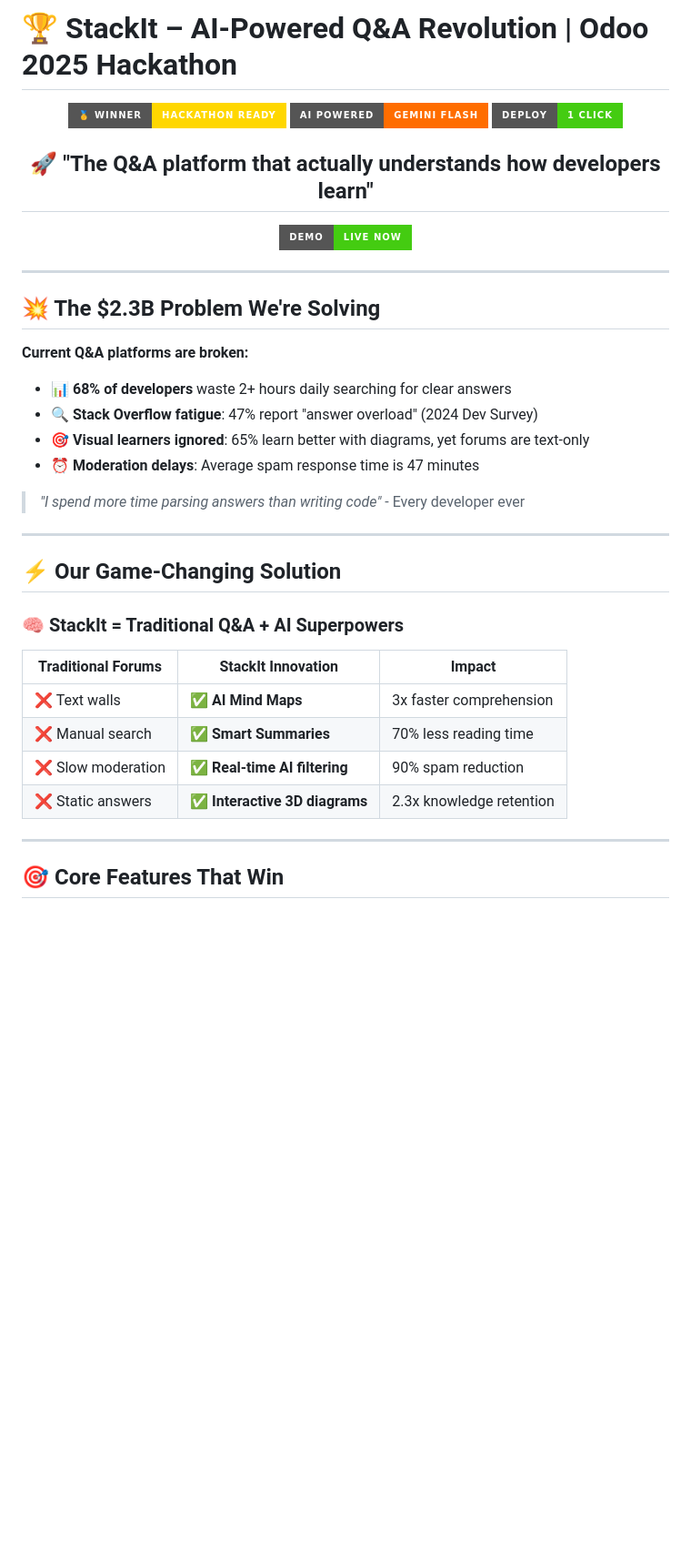
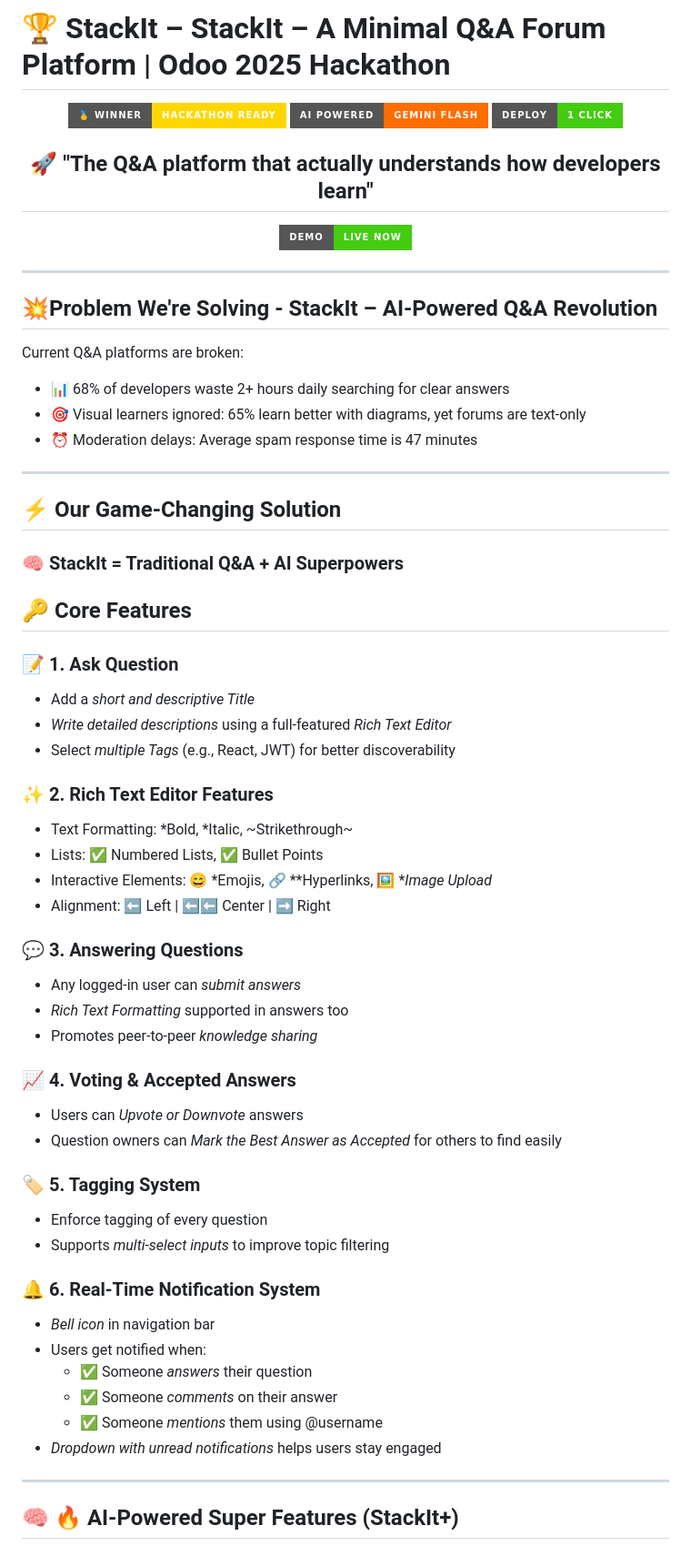
Before and after one commit to bakshivaishvik/odoo_proj_submission, a Markdown page: readme.md, the part around the change printed below. Shown: that part at 91% size. Drawn GitHub-style; badges without logos; blank space fills up the shorter version.

```diff
--- a/readme.md
+++ b/readme.md
@@ -1,4 +1,4 @@
-# 🏆 StackIt – AI-Powered Q&A Revolution | Odoo 2025 Hackathon
+# 🏆 StackIt – StackIt – A Minimal Q&A Forum Platform | Odoo 2025 Hackathon
 
 <div align="center">
   <img src="https://img.shields.io/badge/🥇_Winner-Hackathon_Ready-gold?style=for-the-badge&logo=trophy">
@@ -13,15 +13,12 @@
 
 ---
 
-## 💥 The $2.3B Problem We're Solving
+## 💥Problem We're Solving - StackIt – AI-Powered Q&A Revolution
 
-**Current Q&A platforms are broken:**
-- 📊 **68% of developers** waste 2+ hours daily searching for clear answers
-- 🔍 **Stack Overflow fatigue**: 47% report "answer overload" (2024 Dev Survey)
-- 🎯 **Visual learners ignored**: 65% learn better with diagrams, yet forums are text-only
-- ⏰ **Moderation delays**: Average spam response time is 47 minutes
-
-> *"I spend more time parsing answers than writing code"* - Every developer ever
+Current Q&A platforms are broken:
+- 📊 68% of developers waste 2+ hours daily searching for clear answers
+- 🎯 Visual learners ignored: 65% learn better with diagrams, yet forums are text-only
+- ⏰ Moderation delays: Average spam response time is 47 minutes
 
 ---
 
@@ -29,14 +26,41 @@
 
 ### 🧠 StackIt = Traditional Q&A + AI Superpowers
 
-| Traditional Forums | StackIt Innovation | Impact |
-|-------------------|-------------------|---------|
-| ❌ Text walls | ✅ **AI Mind Maps** | 3x faster comprehension |
-| ❌ Manual search | ✅ **Smart Summaries** | 70% less reading time |
-| ❌ Slow moderation | ✅ **Real-time AI filtering** | 90% spam reduction |
-| ❌ Static answers | ✅ **Interactive 3D diagrams** | 2.3x knowledge retention |
+## 🔑 Core Features
+
+### 📝 1. Ask Question
+- Add a *short and descriptive Title*
+- *Write detailed descriptions* using a full-featured *Rich Text Editor*
+- Select *multiple Tags* (e.g., React, JWT) for better discoverability
+
+### ✨ 2. Rich Text Editor Features
+- Text Formatting: *Bold, *Italic, ~Strikethrough~
+- Lists: ✅ Numbered Lists, ✅ Bullet Points
+- Interactive Elements: 😄 *Emojis, 🔗 **Hyperlinks, 🖼 **Image Upload*
+- Alignment: ⬅ Left | ⬅⬅ Center | ➡ Right
+
+### 💬 3. Answering Questions
+- Any logged-in user can *submit answers*
+- *Rich Text Formatting* supported in answers too
+- Promotes peer-to-peer *knowledge sharing*
+
+### 📈 4. Voting & Accepted Answers
+- Users can *Upvote or Downvote* answers
+- Question owners can *Mark the Best Answer as Accepted* for others to find easily
+
+### 🏷 5. Tagging System
+- Enforce tagging of every question
+- Supports *multi-select inputs* to improve topic filtering
+
+### 🔔 6. Real-Time Notification System
+- *Bell icon* in navigation bar
+- Users get notified when:
+  - ✅ Someone *answers* their question
+  - ✅ Someone *comments* on their answer
+  - ✅ Someone *mentions* them using @username
+- *Dropdown with unread notifications* helps users stay engaged
 
 ---
 
-## 🎯 Core Features That Win
+## 🧠 🔥 AI-Powered Super Features (StackIt+)
 
```
Also changed, not shown: other parts of readme.md (+24 -129 lines).
